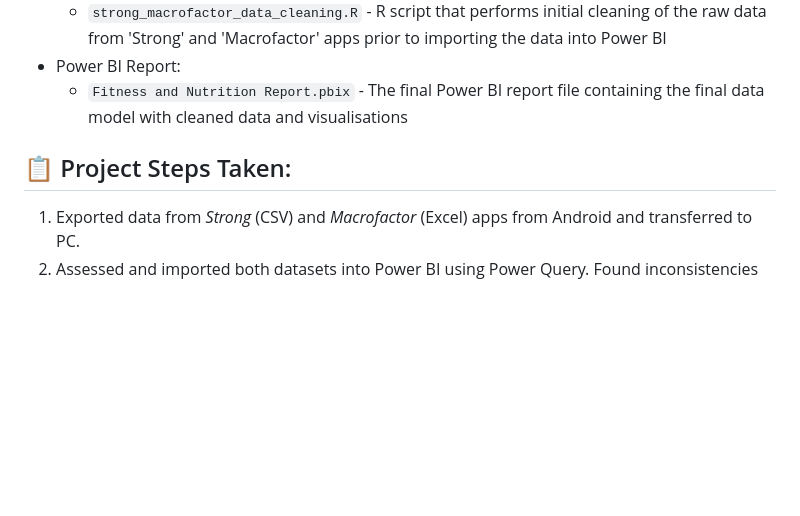
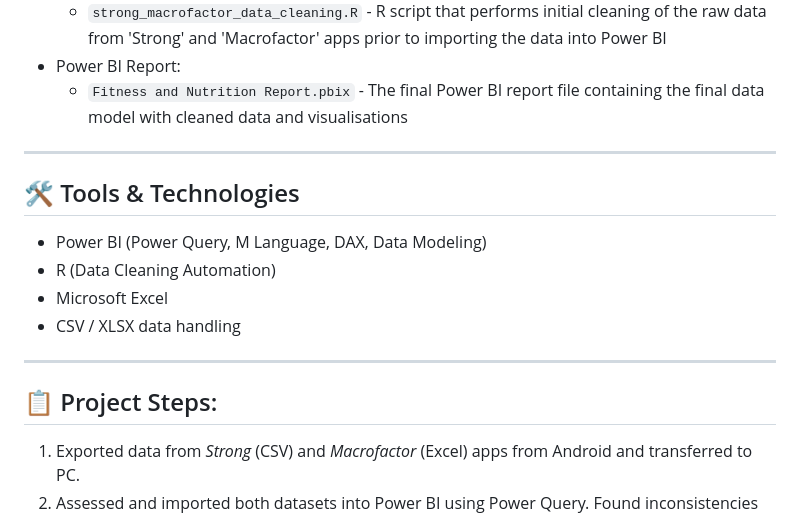
Before and after one commit to JamesSchonknecht/Fitness_Project, a Markdown page: README.md, the part around the change printed below. GitHub-like rendering; blank space fills up the shorter version.

```diff
--- a/README.md
+++ b/README.md
@@ -14,7 +16,17 @@ This project analyses my personal workout and nutrition data to uncover trends a
 - Power BI Report:
   - `Fitness and Nutrition Report.pbix` - The final Power BI report file containing the final data model with cleaned data and visualisations
 
-## 📋 Project Steps Taken:
+---
+
+## 🛠️ Tools & Technologies
+- Power BI (Power Query, M Language, DAX, Data Modeling)
+- R (Data Cleaning Automation)
+- Microsoft Excel
+- CSV / XLSX data handling
+
+---
+
+## 📋 Project Steps:
 1. Exported data from *Strong* (CSV) and *Macrofactor* (Excel) apps from Android and transferred to PC.
 2. Assessed and imported both datasets into Power BI using Power Query. Found inconsistencies in *Strong* data that required external handling.
 3. Developed an R script to:
```
Also changed, not shown: other parts of README.md (+4 -0 lines).
